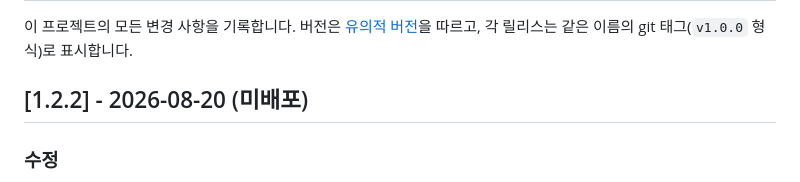
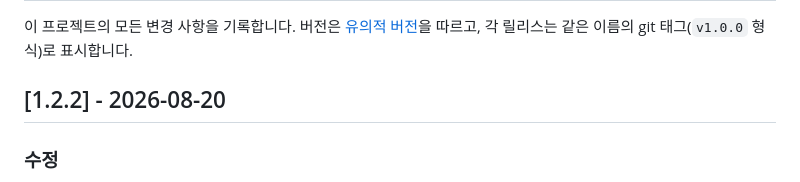
Before and after one commit to fromtotoro77/Daddy_scanner, a Markdown page: CHANGELOG.md, the part around the change. Drawn GitHub-style.

Commit message:
docs: 1.2.2 미배포 표기 제거
Co-Authored-By: Claude Fable 5 <noreply@anthropic.com>

```diff
--- a/CHANGELOG.md
+++ b/CHANGELOG.md
@@ -3,7 +3,7 @@
 이 프로젝트의 모든 변경 사항을 기록합니다. 버전은 [유의적 버전](https://semver.org/lang/ko/)을 따르고,
 각 릴리스는 같은 이름의 git 태그(`v1.0.0` 형식)로 표시합니다.
 
-## [1.2.2] - 2026-08-20 (미배포)
+## [1.2.2] - 2026-08-20
 
 ### 수정
 - 화면 세로 고정 해제(orientation: any) — 펼침면은 폰을 가로로 돌려 찍는 게 정석인데, 설치형 앱이 세로로 고정되어 가로 촬영 시 페이지가 상/하로 보여 분할이 거부되던 문제. 이제 폰을 돌리면 앱도 함께 회전
```
